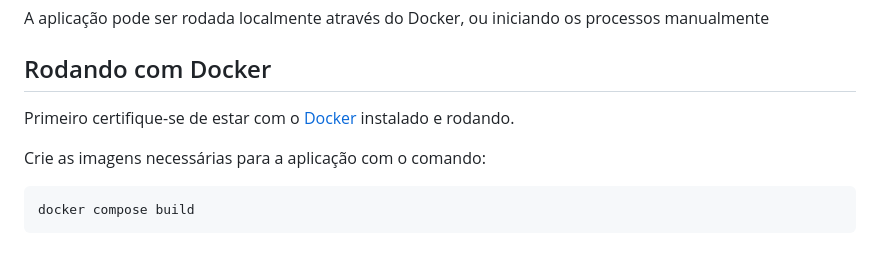
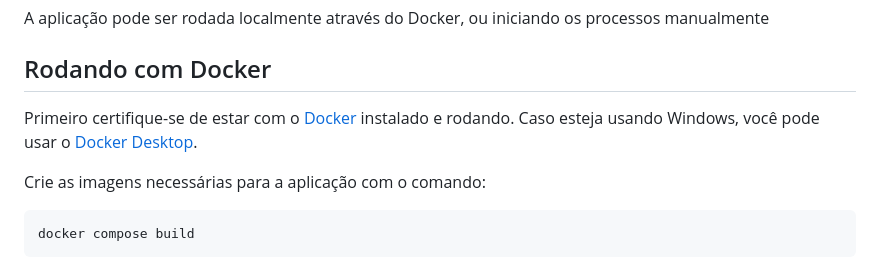
Before and after one commit to thiago-paim/twitter-scraping, a Markdown page: README.md, the part around the change. Drawn GitHub-style.

Commit message:
Adiciona link do Docker Desktop no Readme

````diff
--- a/README.md
+++ b/README.md
@@ -10,7 +10,7 @@ A aplicação pode ser rodada localmente através do Docker, ou iniciando os pro
 
 ## Rodando com Docker
 
-Primeiro certifique-se de estar com o [Docker](https://docs.docker.com/engine/) instalado e rodando.
+Primeiro certifique-se de estar com o [Docker](https://docs.docker.com/engine/) instalado e rodando. Caso esteja usando Windows, você pode usar o [Docker Desktop](https://docs.docker.com/desktop/install/windows-install/).
 
 Crie as imagens necessárias para a aplicação com o comando:
 ```
````
